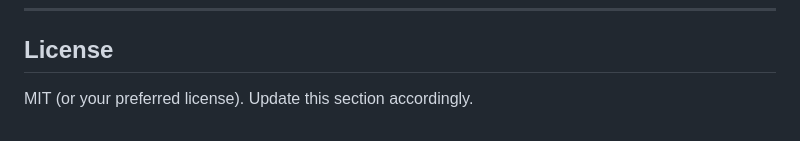
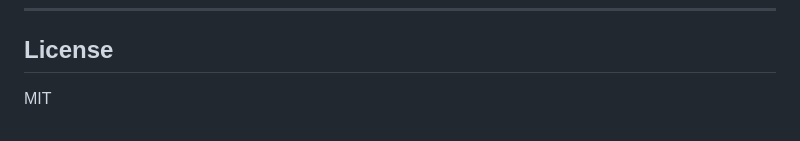
Before and after one commit to blockapicoder/tauriKargo, a Markdown page: README.md, the part around the change. Rendered like a GitHub page.

```diff
--- a/README.md
+++ b/README.md
@@ -190,4 +190,4 @@ At runtime (after extraction):
 
 ## License
 
-MIT (or your preferred license). Update this section accordingly.
+MIT
```
